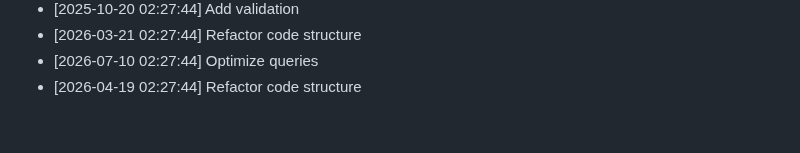
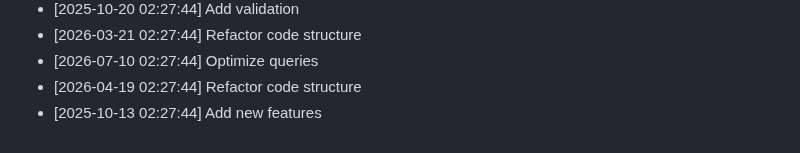
Before and after one commit to yash2277-ctrl/personal-portfolio, a Markdown page: README.md, the part around the change. GitHub-like rendering.

Commit message:
feat: Add new features

```diff
--- a/README.md
+++ b/README.md
@@ -562,3 +562,4 @@ Full Stack Developer | MERN Stack Specialist
 - [2026-03-21 02:27:44] Refactor code structure
 - [2026-07-10 02:27:44] Optimize queries
 - [2026-04-19 02:27:44] Refactor code structure
+- [2025-10-13 02:27:44] Add new features
```
